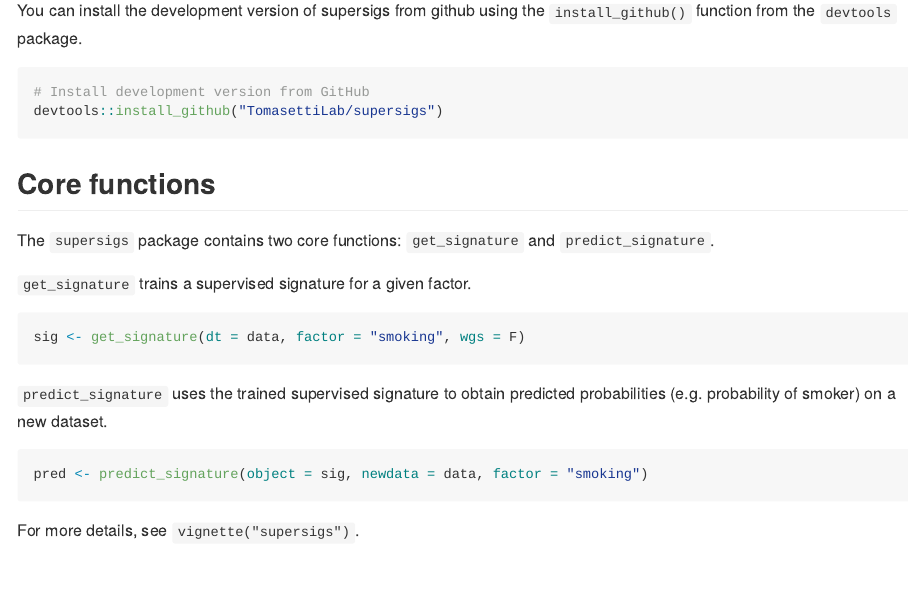
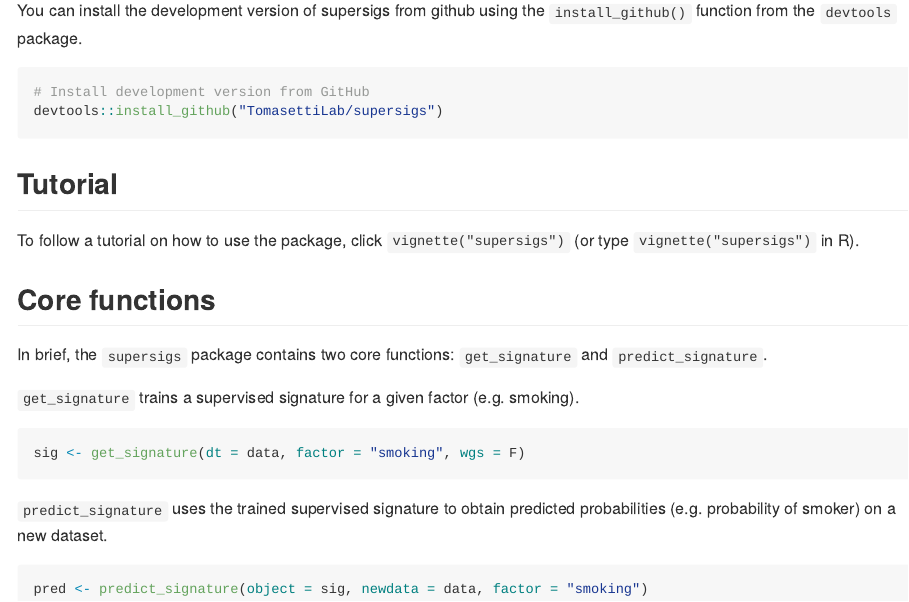
Before and after one commit to TomasettiLab/supersigs, an R Markdown document (README.Rmd): the page in a window 1100 px wide, from 380 px down. The pictures show the output file README.md that the author committed with the source, drawn offline in the style of GitHub; badge pictures from the web are left out.

Commit message:
Move vignette link up on page

````diff
--- a/README.Rmd
+++ b/README.Rmd
@@ -37,11 +37,15 @@
 devtools::install_github("TomasettiLab/supersigs")
 ```
 
+## Tutorial
+
+To follow a tutorial on how to use the package, click `vignette("supersigs")` (or type `vignette("supersigs")` in R).
+
 ## Core functions
 
-The `supersigs` package contains two core functions: `get_signature` and `predict_signature`.
+In brief, the `supersigs` package contains two core functions: `get_signature` and `predict_signature`.
 
-`get_signature` trains a supervised signature for a given factor.
+`get_signature` trains a supervised signature for a given factor (e.g. smoking).
 
 ```{r eval = F}
 sig <- get_signature(dt = data, factor = "smoking", wgs = F)
@@ -53,8 +57,6 @@
 pred <- predict_signature(object = sig, newdata = data, factor = "smoking")
 ```
 
-For more details, see `vignette("supersigs")`.
-
 ```{r include = F, eval = F}
 devtools::build_readme()
 ```
````
Also changed, not shown: README.md, docs/pkgdown.yml, README.Rmd (2 more changed lines), 2 other files.
